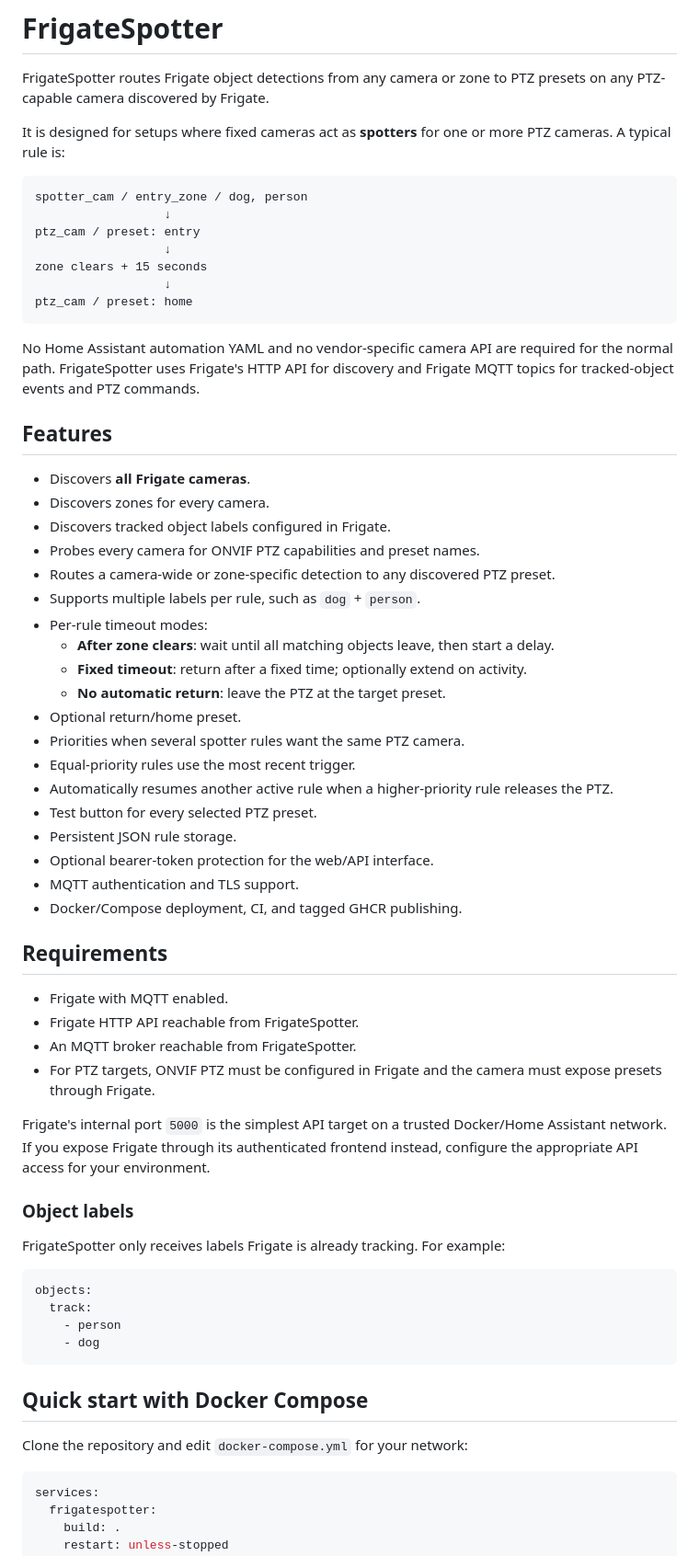
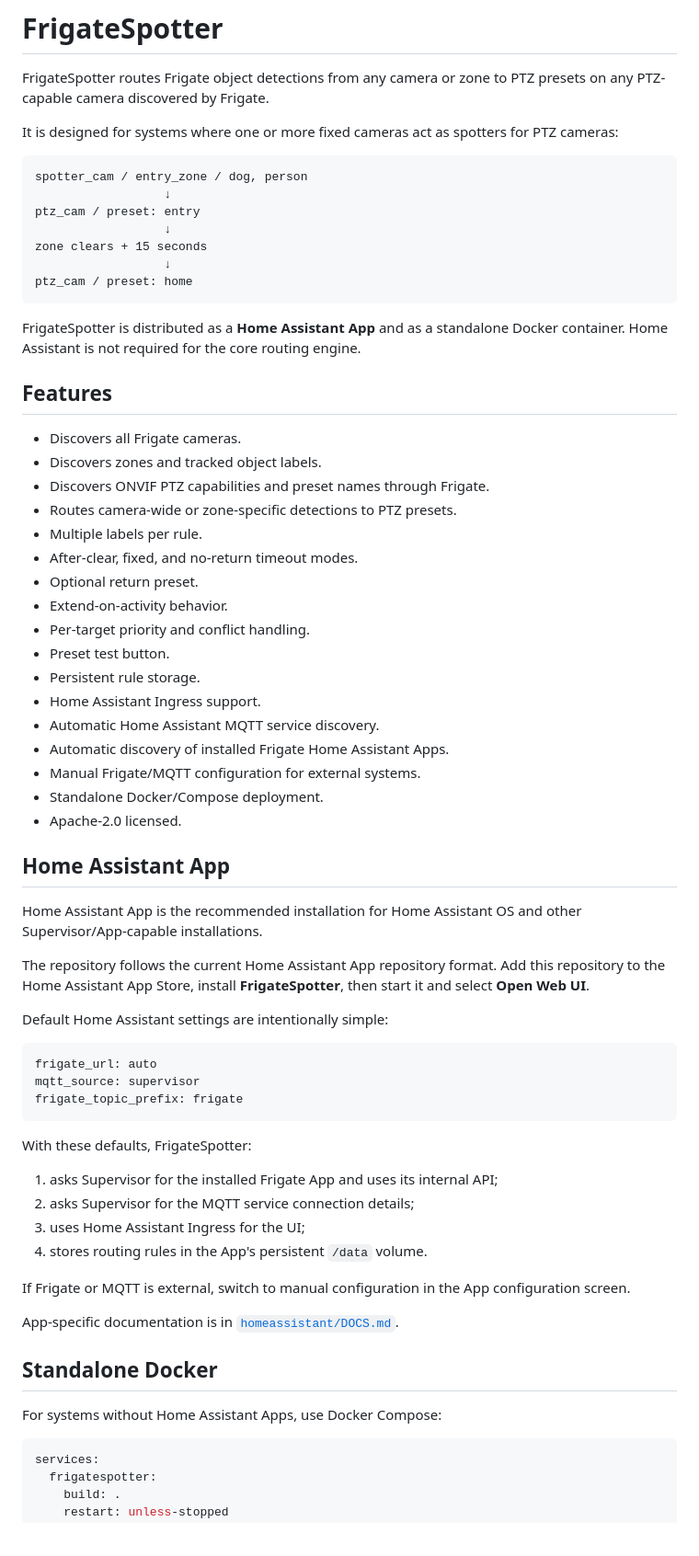
Before and after one commit to lurulude/FrigateSpotter, a Markdown page: README.md, the part around one of its changes. Shown at 92% size. Drawn GitHub-style.

Commit message:
Document Home Assistant App installation

````diff
--- a/README.md
+++ b/README.md
@@ -2,7 +2,7 @@
 
 FrigateSpotter routes Frigate object detections from any camera or zone to PTZ presets on any PTZ-capable camera discovered by Frigate.
 
-It is designed for setups where fixed cameras act as **spotters** for one or more PTZ cameras. A typical rule is:
+It is designed for systems where one or more fixed cameras act as spotters for PTZ cameras:
 
 ```text
 spotter_cam / entry_zone / dog, person
@@ -14,53 +14,55 @@ zone clears + 15 seconds
 ptz_cam / preset: home
 ```
 
-No Home Assistant automation YAML and no vendor-specific camera API are required for the normal path. FrigateSpotter uses Frigate's HTTP API for discovery and Frigate MQTT topics for tracked-object events and PTZ commands.
+FrigateSpotter is distributed as a **Home Assistant App** and as a standalone Docker container. Home Assistant is not required for the core routing engine.
 
 ## Features
 
-- Discovers **all Frigate cameras**.
-- Discovers zones for every camera.
-- Discovers tracked object labels configured in Frigate.
-- Probes every camera for ONVIF PTZ capabilities and preset names.
-- Routes a camera-wide or zone-specific detection to any discovered PTZ preset.
-- Supports multiple labels per rule, such as `dog` + `person`.
-- Per-rule timeout modes:
-  - **After zone clears**: wait until all matching objects leave, then start a delay.
-  - **Fixed timeout**: return after a fixed time; optionally extend on activity.
-  - **No automatic return**: leave the PTZ at the target preset.
-- Optional return/home preset.
-- Priorities when several spotter rules want the same PTZ camera.
-- Equal-priority rules use the most recent trigger.
-- Automatically resumes another active rule when a higher-priority rule releases the PTZ.
-- Test button for every selected PTZ preset.
-- Persistent JSON rule storage.
-- Optional bearer-token protection for the web/API interface.
-- MQTT authentication and TLS support.
-- Docker/Compose deployment, CI, and tagged GHCR publishing.
+- Discovers all Frigate cameras.
+- Discovers zones and tracked object labels.
+- Discovers ONVIF PTZ capabilities and preset names through Frigate.
+- Routes camera-wide or zone-specific detections to PTZ presets.
+- Multiple labels per rule.
+- After-clear, fixed, and no-return timeout modes.
+- Optional return preset.
+- Extend-on-activity behavior.
+- Per-target priority and conflict handling.
+- Preset test button.
+- Persistent rule storage.
+- Home Assistant Ingress support.
+- Automatic Home Assistant MQTT service discovery.
+- Automatic discovery of installed Frigate Home Assistant Apps.
+- Manual Frigate/MQTT configuration for external systems.
+- Standalone Docker/Compose deployment.
+- Apache-2.0 licensed.
 
-## Requirements
+## Home Assistant App
 
-- Frigate with MQTT enabled.
-- Frigate HTTP API reachable from FrigateSpotter.
-- An MQTT broker reachable from FrigateSpotter.
-- For PTZ targets, ONVIF PTZ must be configured in Frigate and the camera must expose presets through Frigate.
+Home Assistant App is the recommended installation for Home Assistant OS and other Supervisor/App-capable installations.
 
-Frigate's internal port `5000` is the simplest API target on a trusted Docker/Home Assistant network. If you expose Frigate through its authenticated frontend instead, configure the appropriate API access for your environment.
+The repository follows the current Home Assistant App repository format. Add this repository to the Home Assistant App Store, install **FrigateSpotter**, then start it and select **Open Web UI**.
 
-### Object labels
-
-FrigateSpotter only receives labels Frigate is already tracking. For example:
+Default Home Assistant settings are intentionally simple:
 
 ```yaml
-objects:
-  track:
-    - person
-    - dog
+frigate_url: auto
+mqtt_source: supervisor
+frigate_topic_prefix: frigate
 ```
 
-## Quick start with Docker Compose
+With these defaults, FrigateSpotter:
+1. asks Supervisor for the installed Frigate App and uses its internal API;
+2. asks Supervisor for the MQTT service connection details;
+3. uses Home Assistant Ingress for the UI;
+4. stores routing rules in the App's persistent `/data` volume.
 
-Clone the repository and edit `docker-compose.yml` for your network:
+If Frigate or MQTT is external, switch to manual configuration in the App configuration screen.
+
+App-specific documentation is in [`homeassistant/DOCS.md`](homeassistant/DOCS.md).
+
+## Standalone Docker
+
+For systems without Home Assistant Apps, use Docker Compose:
 
 ```yaml
 services:
````
Also changed, not shown: other parts of README.md (+27 -77 lines).
